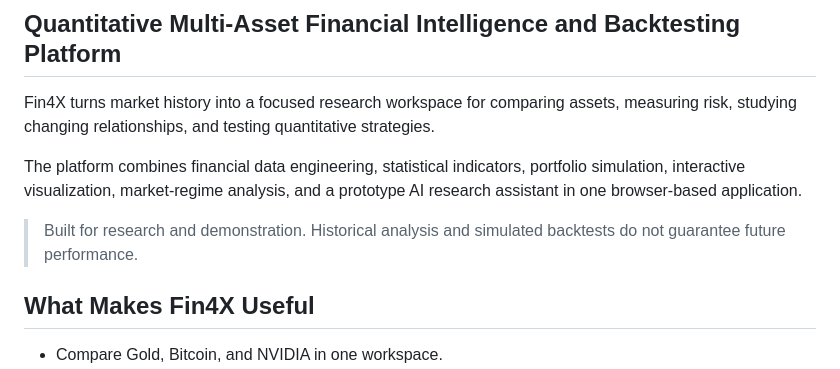
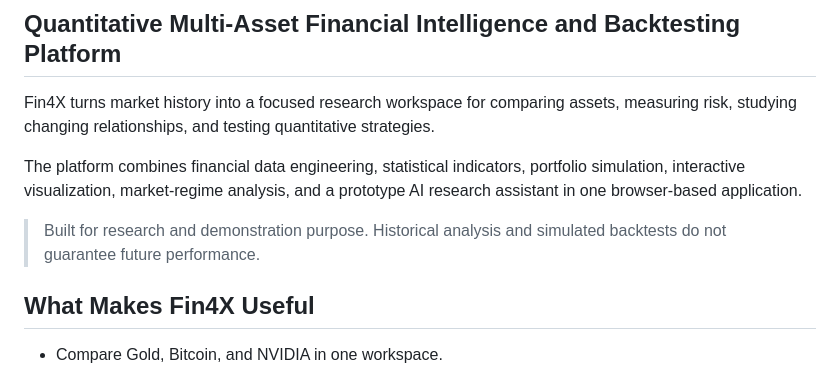
Before and after one commit to Venkatachalam17/Fin4X, a Markdown page: README.md, the part around the change. Drawn GitHub-style.

Commit message:
Update disclaimer for research purpose clarification
Clarify purpose of the platform in README.

```diff
--- a/README.md
+++ b/README.md
@@ -6,7 +6,7 @@ Fin4X turns market history into a focused research workspace for comparing asset
 
 The platform combines financial data engineering, statistical indicators, portfolio simulation, interactive visualization, market-regime analysis, and a prototype AI research assistant in one browser-based application.
 
-> Built for research and demonstration. Historical analysis and simulated backtests do not guarantee future performance.
+> Built for research and demonstration purpose. Historical analysis and simulated backtests do not guarantee future performance.
 
 ## What Makes Fin4X Useful
 
```
